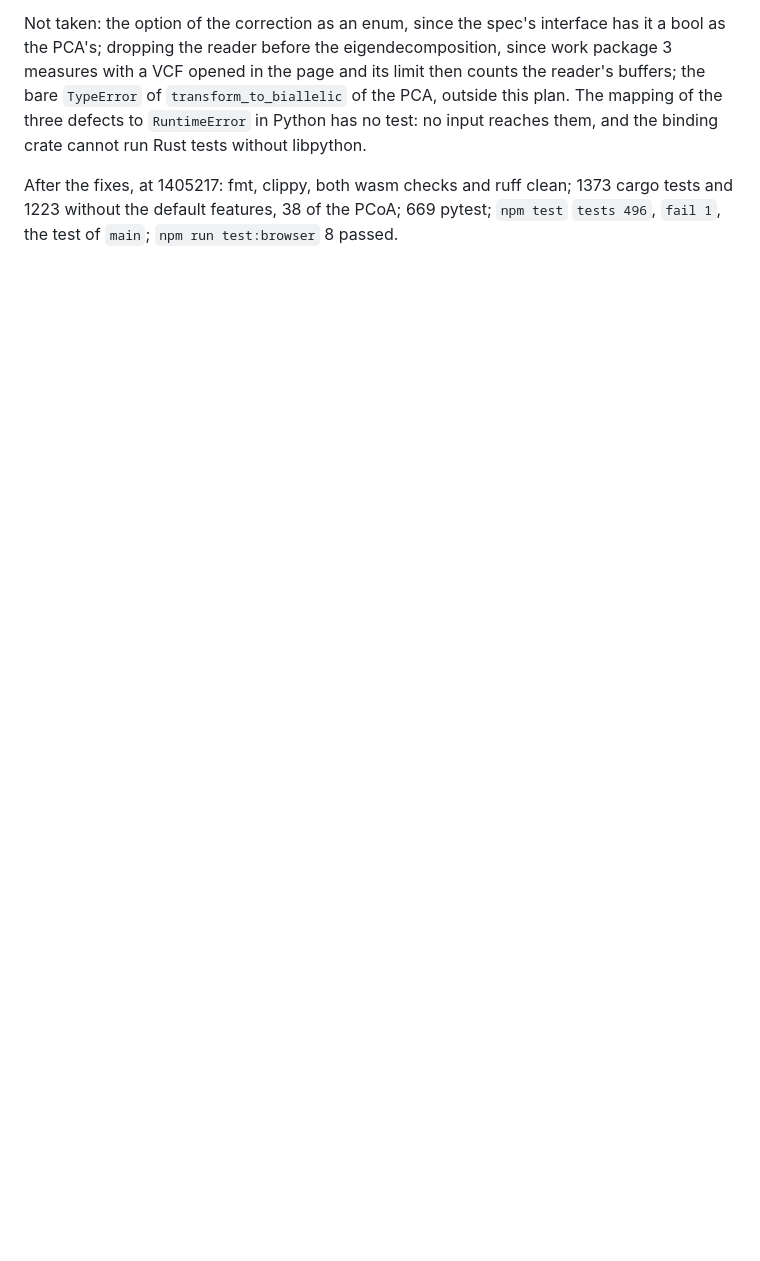
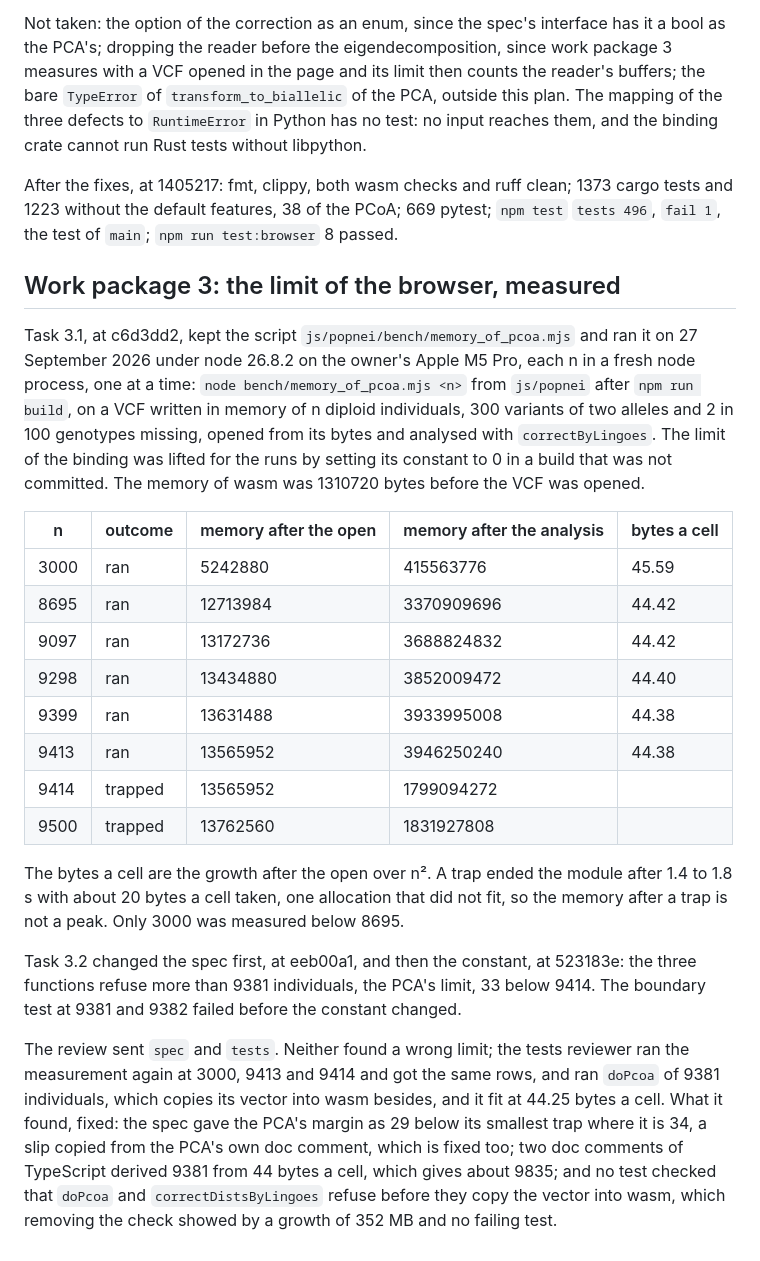
Before and after one commit to JoseBlanca/popnei, a Markdown page: docs/reports/pcoa.md, the part around the change. Rendered like a GitHub page; blank space fills up the shorter version.

Commit message:
the report of the principal coordinates has work package 3
Co-Authored-By: Claude Opus 5.5 (1M context) <noreply@anthropic.com>

```diff
--- a/docs/reports/pcoa.md
+++ b/docs/reports/pcoa.md
@@ -146,3 +146,47 @@ After the fixes, at 1405217: fmt, clippy, both wasm checks and ruff clean;
 1373 cargo tests and 1223 without the default features, 38 of the PCoA;
 669 pytest; `npm test` `tests 496`, `fail 1`, the test of `main`;
 `npm run test:browser` 8 passed.
+
+## Work package 3: the limit of the browser, measured
+
+Task 3.1, at c6d3dd2, kept the script `js/popnei/bench/memory_of_pcoa.mjs`
+and ran it on 27 September 2026 under node 26.8.2 on the owner's Apple M5
+Pro, each n in a fresh node process, one at a time: `node
+bench/memory_of_pcoa.mjs <n>` from `js/popnei` after `npm run build`, on a
+VCF written in memory of n diploid individuals, 300 variants of two
+alleles and 2 in 100 genotypes missing, opened from its bytes and analysed
+with `correctByLingoes`. The limit of the binding was lifted for the runs by
+setting its constant to 0 in a build that was not committed. The memory of
+wasm was 1310720 bytes before the VCF was opened.
+
+| n | outcome | memory after the open | memory after the analysis | bytes a cell |
+|---|---|---|---|---|
+| 3000 | ran | 5242880 | 415563776 | 45.59 |
+| 8695 | ran | 12713984 | 3370909696 | 44.42 |
+| 9097 | ran | 13172736 | 3688824832 | 44.42 |
+| 9298 | ran | 13434880 | 3852009472 | 44.40 |
+| 9399 | ran | 13631488 | 3933995008 | 44.38 |
+| 9413 | ran | 13565952 | 3946250240 | 44.38 |
+| 9414 | trapped | 13565952 | 1799094272 | |
+| 9500 | trapped | 13762560 | 1831927808 | |
+
+The bytes a cell are the growth after the open over n². A trap ended the
+module after 1.4 to 1.8 s with about 20 bytes a cell taken, one allocation
+that did not fit, so the memory after a trap is not a peak. Only 3000 was
+measured below 8695.
+
+Task 3.2 changed the spec first, at eeb00a1, and then the constant, at
+523183e: the three functions refuse more than 9381 individuals, the PCA's
+limit, 33 below 9414. The boundary test at 9381 and 9382 failed before the
+constant changed.
+
+The review sent `spec` and `tests`. Neither found a wrong limit; the tests
+reviewer ran the measurement again at 3000, 9413 and 9414 and got the same
+rows, and ran `doPcoa` of 9381 individuals, which copies its vector into
+wasm besides, and it fit at 44.25 bytes a cell. What it found, fixed: the
+spec gave the PCA's margin as 29 below its smallest trap where it is 34, a
+slip copied from the PCA's own doc comment, which is fixed too; two doc
+comments of TypeScript derived 9381 from 44 bytes a cell, which gives about
+9835; and no test checked that `doPcoa` and `correctDistsByLingoes` refuse
+before they copy the vector into wasm, which removing the check showed by
+a growth of 352 MB and no failing test.
```
